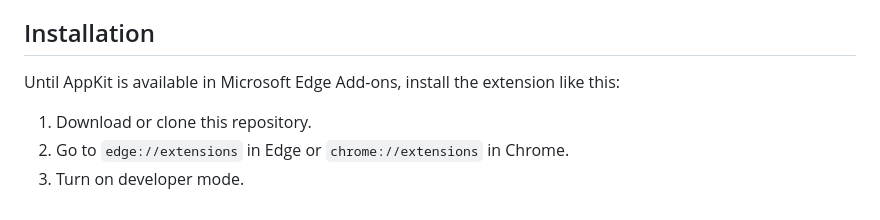
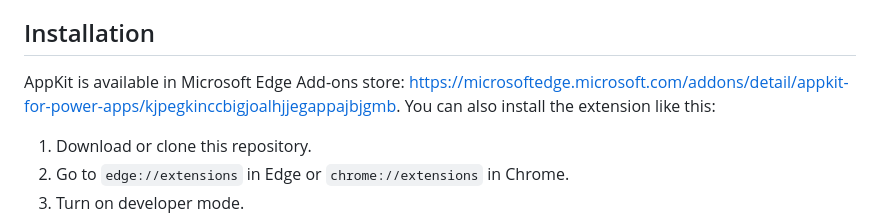
Before and after one commit to StanFV/AppKit, a Markdown page: README.md, the part around the change. Drawn GitHub-style.

Commit message:
Revise installation instructions for AppKit
Updated installation instructions to include AppKit availability in Microsoft Edge Add-ons.

```diff
--- a/README.md
+++ b/README.md
@@ -53,7 +53,7 @@ Switch between a light and a dark theme with one click. Search (Ctrl+F), replace
 If pasting automatically does not work, the code is on the clipboard and you can press **Ctrl+V** in the tree view yourself. Studio cannot delete the last screen of an app; in that case, add an empty screen temporarily. If replacing fails, click **Diagnose kopiëren** (Copy diagnostics) in the editor and add the text to an [issue](https://github.com/StanFV/Power-Apps-Tools/issues).
 
 ## Installation
-Until AppKit is available in Microsoft Edge Add-ons, install the extension like this:
+AppKit is available in Microsoft Edge Add-ons store: https://microsoftedge.microsoft.com/addons/detail/appkit-for-power-apps/kjpegkinccbigjoalhjjegappajbjgmb. You can also install the extension like this:
 
 1. Download or clone this repository.
 2. Go to `edge://extensions` in Edge or `chrome://extensions` in Chrome.
```
